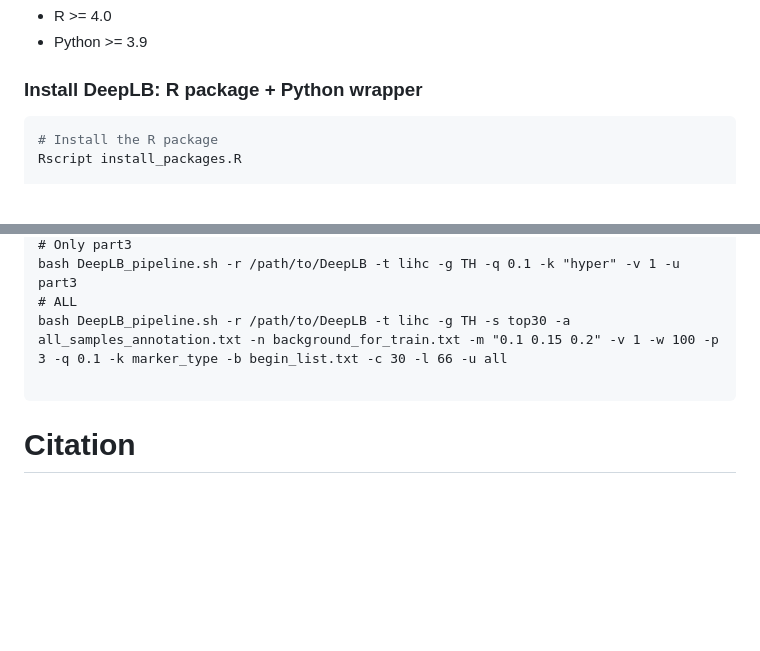
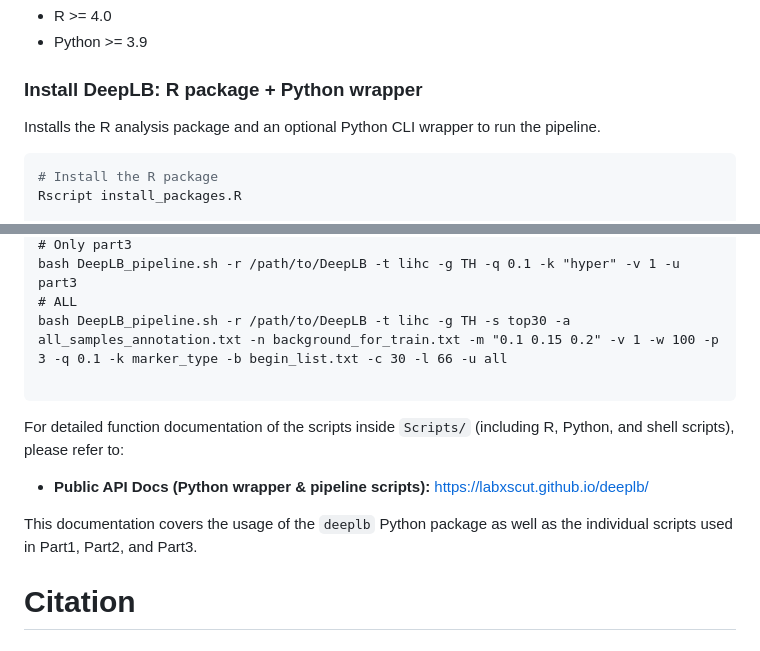
Before and after one commit to labxscut/DeepLB, a Markdown page: README.md, 2 parts joined by grey strips. Rendered like a GitHub page; blank space fills up the shorter version.

Commit message:
change github.io doc

````diff
--- a/README.md
+++ b/README.md
@@ -32,6 +32,8 @@ In this study, we introduce our novel deep learning model, DeepLB, developed for
 - Python >= 3.9
 
 ### Install DeepLB: R package + Python wrapper
+Installs the R analysis package and an optional Python CLI wrapper to run the pipeline.
+
 ```bash
 # Install the R package
 Rscript install_packages.R
@@ -277,6 +279,12 @@ bash DeepLB_pipeline.sh -r /path/to/DeepLB -t lihc -g TH -s top30 -a all_samples
 
 ```
 
+For detailed function documentation of the scripts inside `Scripts/` (including R, Python, and shell scripts), please refer to:
+
+- **Public API Docs (Python wrapper & pipeline scripts):** [https://labxscut.github.io/deeplb/](https://labxscut.github.io/deeplb/)
+
+This documentation covers the usage of the `deeplb` Python package as well as the individual scripts used in Part1, Part2, and Part3.
+
 # Citation
 
 ## Primary citation
````
